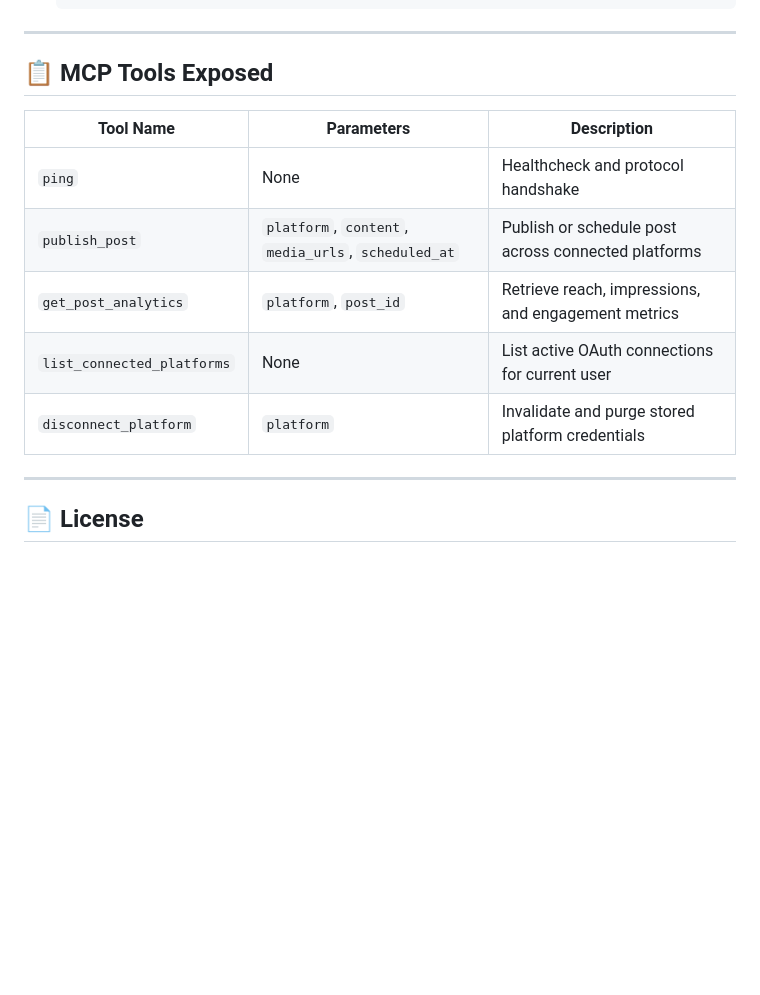
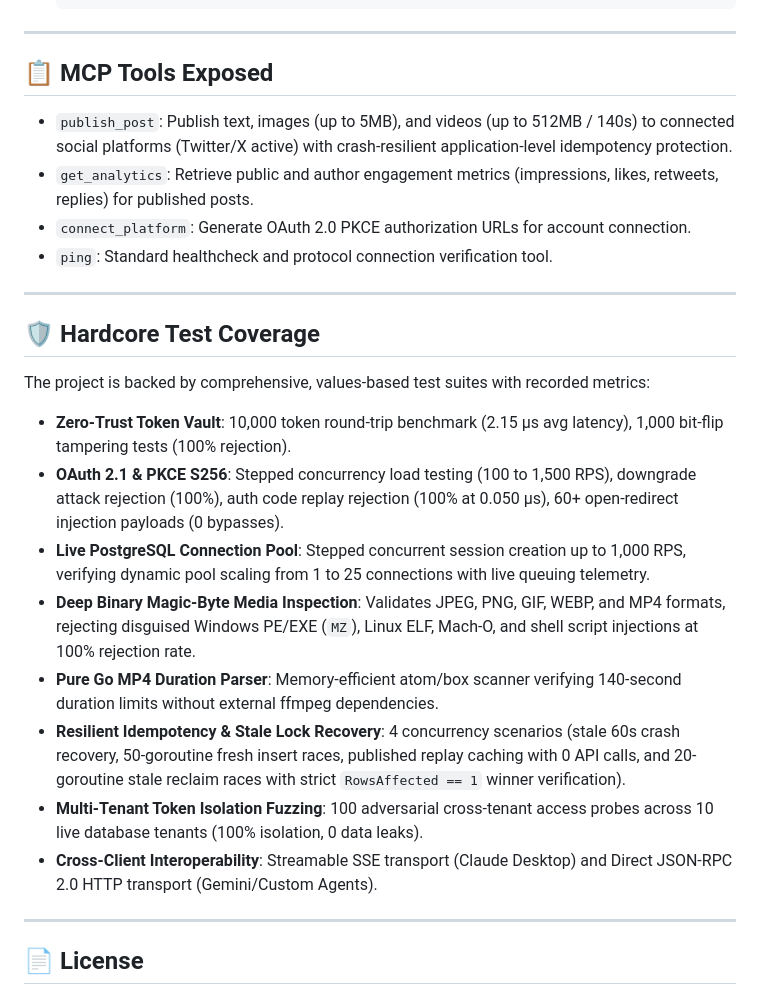
Before and after one commit to kuldeep-poonia/social-publish-mcp-server, a Markdown page: README.md, the part around the change. Drawn GitHub-style; blank space fills up the shorter version.

Commit message:
Update ARCHITECTURE.md and README.md with Twitter tools and idempotency state machine

```diff
--- a/README.md
+++ b/README.md
@@ -101,14 +101,24 @@ A production-grade, multi-tenant, universal **Model Context Protocol (MCP)** ser
 ---
 
 ## 📋 MCP Tools Exposed
+- `publish_post`: Publish text, images (up to 5MB), and videos (up to 512MB / 140s) to connected social platforms (Twitter/X active) with crash-resilient application-level idempotency protection.
+- `get_analytics`: Retrieve public and author engagement metrics (impressions, likes, retweets, replies) for published posts.
+- `connect_platform`: Generate OAuth 2.0 PKCE authorization URLs for account connection.
+- `ping`: Standard healthcheck and protocol connection verification tool.
 
-| Tool Name | Parameters | Description |
-|---|---|---|
-| `ping` | None | Healthcheck and protocol handshake |
-| `publish_post` | `platform`, `content`, `media_urls`, `scheduled_at` | Publish or schedule post across connected platforms |
-| `get_post_analytics` | `platform`, `post_id` | Retrieve reach, impressions, and engagement metrics |
-| `list_connected_platforms`| None | List active OAuth connections for current user |
-| `disconnect_platform` | `platform` | Invalidate and purge stored platform credentials |
+---
+
+## 🛡️ Hardcore Test Coverage
+
+The project is backed by comprehensive, values-based test suites with recorded metrics:
+- **Zero-Trust Token Vault**: 10,000 token round-trip benchmark (2.15 µs avg latency), 1,000 bit-flip tampering tests (100% rejection).
+- **OAuth 2.1 & PKCE S256**: Stepped concurrency load testing (100 to 1,500 RPS), downgrade attack rejection (100%), auth code replay rejection (100% at 0.050 µs), 60+ open-redirect injection payloads (0 bypasses).
+- **Live PostgreSQL Connection Pool**: Stepped concurrent session creation up to 1,000 RPS, verifying dynamic pool scaling from 1 to 25 connections with live queuing telemetry.
+- **Deep Binary Magic-Byte Media Inspection**: Validates JPEG, PNG, GIF, WEBP, and MP4 formats, rejecting disguised Windows PE/EXE (`MZ`), Linux ELF, Mach-O, and shell script injections at 100% rejection rate.
+- **Pure Go MP4 Duration Parser**: Memory-efficient atom/box scanner verifying 140-second duration limits without external ffmpeg dependencies.
+- **Resilient Idempotency & Stale Lock Recovery**: 4 concurrency scenarios (stale 60s crash recovery, 50-goroutine fresh insert races, published replay caching with 0 API calls, and 20-goroutine stale reclaim races with strict `RowsAffected == 1` winner verification).
+- **Multi-Tenant Token Isolation Fuzzing**: 100 adversarial cross-tenant access probes across 10 live database tenants (100% isolation, 0 data leaks).
+- **Cross-Client Interoperability**: Streamable SSE transport (Claude Desktop) and Direct JSON-RPC 2.0 HTTP transport (Gemini/Custom Agents).
 
 ---
 
```
Also changed, not shown: ARCHITECTURE.md (+44 -1 lines).
